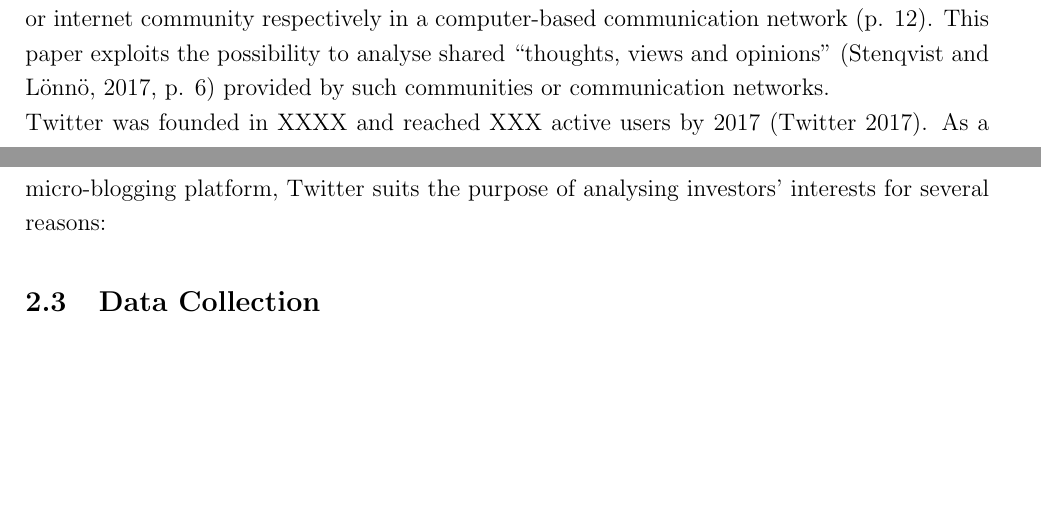
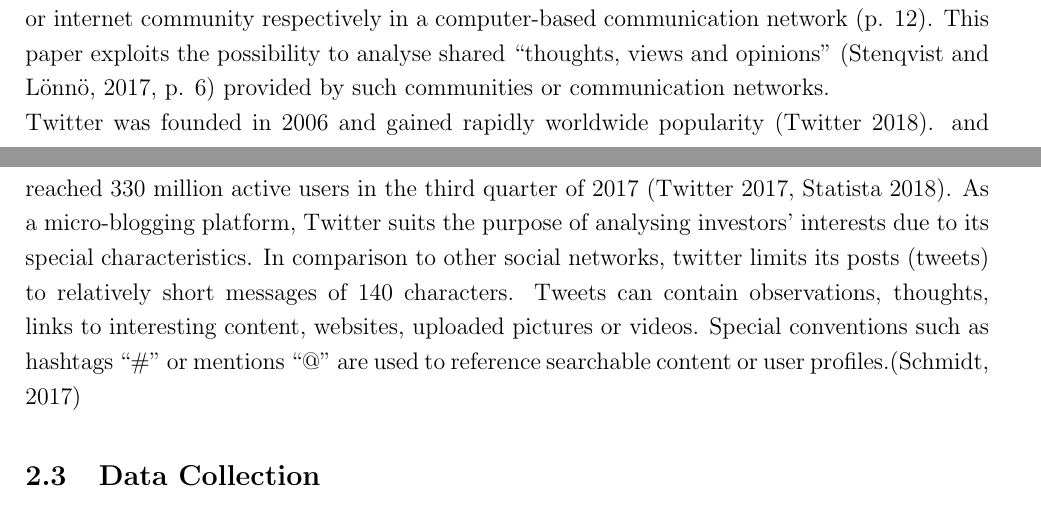
Before and after one commit to joelsonderegger/twitterbitcoin, a LaTeX paper (paper/paper.tex): two parts of pages 7 and 8 of 17, joined at a grey line, cut so that both start at the same text, the shorter picture padded with empty space. Compiled offline with pdfLaTeX.

Commit message:
extended twitter part by history functionalities and conventions

```diff
--- a/paper/paper.tex
+++ b/paper/paper.tex
@@ -133,8 +133,7 @@ One core assumption of behavioural finance is that investors’ interests influe
 
 \subsection{Twitter}
 With the current growth of social networks, the number of global social media users reached 2.46 billion and is expected to increase to 3.02 billion by 2021 according to Statista (2018). Gabriel and Röhrs (2017) define social networks as a loose connection of people in an online or internet community respectively in a computer-based communication network (p. 12). This paper exploits the possibility to analyse shared “thoughts, views and opinions” (Stenqvist and Lönnö, 2017, p. 6) provided by such communities or communication networks.\newline
-Twitter was founded in XXXX and reached XXX active users by 2017 (Twitter 2017). As a micro-blogging platform, Twitter suits the purpose of analysing investors’ interests for several reasons:
-
+Twitter was founded in 2006 and gained rapidly worldwide popularity (Twitter 2018). and reached 330 million active users in the third quarter of 2017 (Twitter 2017, Statista 2018). As a micro-blogging platform, Twitter suits the purpose of analysing investors’ interests due to its special characteristics. In comparison to other social networks, twitter limits its posts (tweets) to relatively short messages of 140 characters. Tweets can contain observations, thoughts, links to interesting content, websites, uploaded pictures or videos. Special conventions such as hashtags “\#” or mentions “@” are used to reference searchable content or user profiles.(Schmidt, 2017)
 
 
 
```
